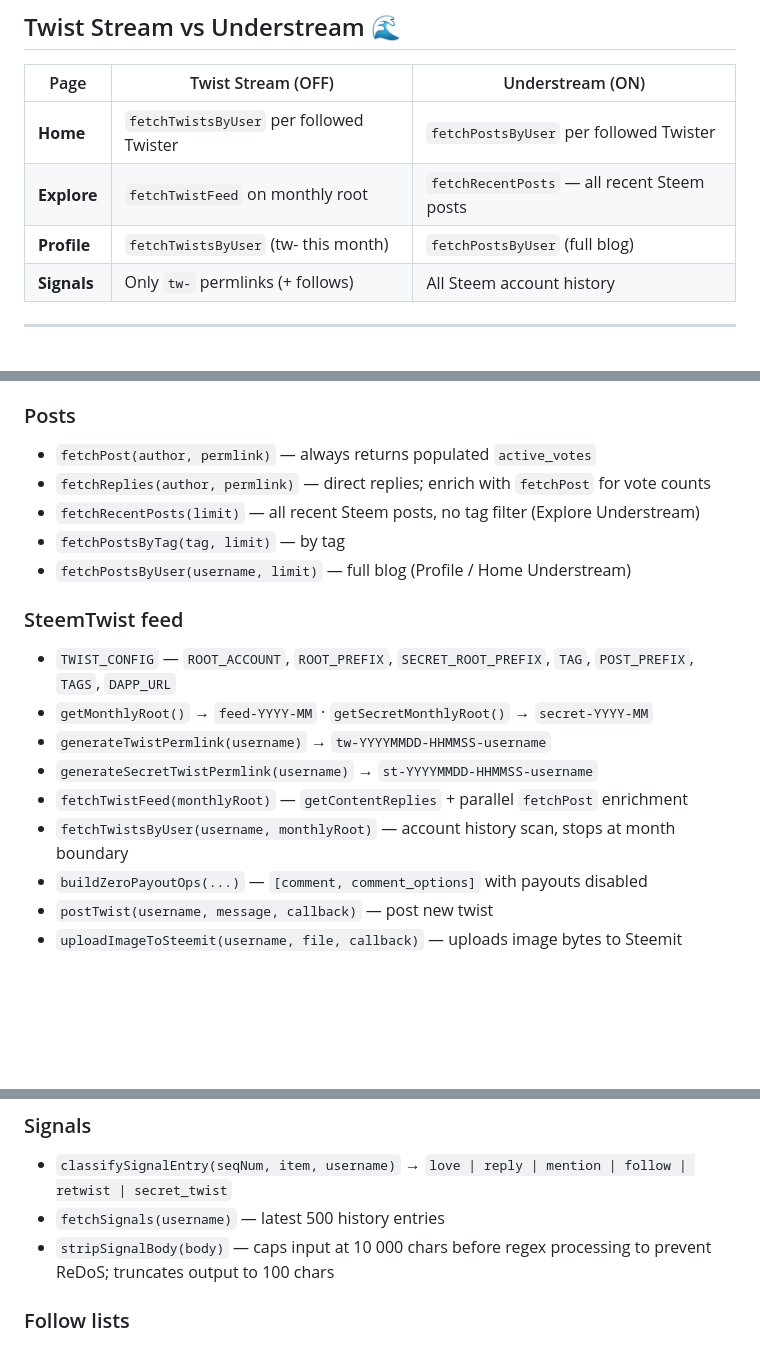
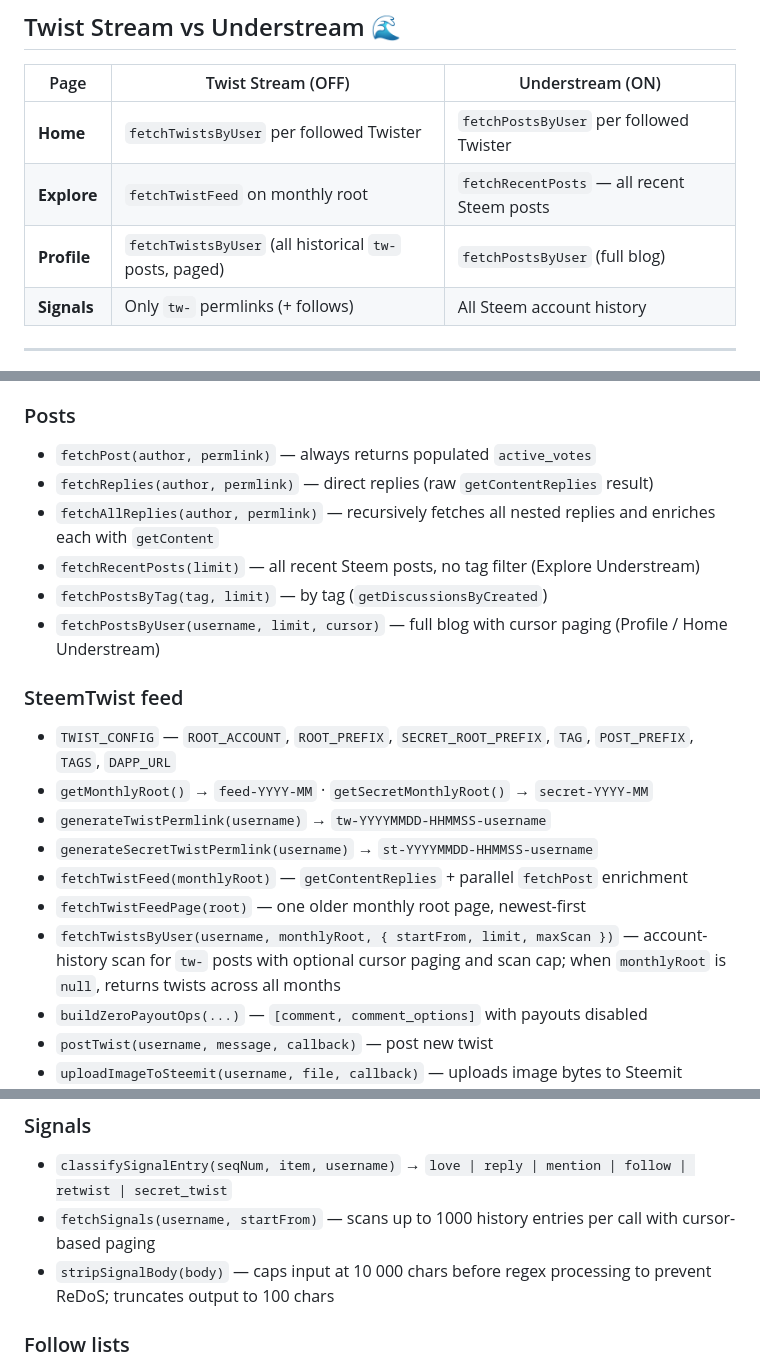
Before and after one commit to puncakbukit/steemtwist-dev, a Markdown page: README.md, 3 parts joined by grey strips. Drawn GitHub-style; blank space fills up the shorter version.

```diff
--- a/README.md
+++ b/README.md
@@ -282,7 +283,7 @@ Steem Keychain's `requestBroadcast` rejects `vote` operations bundled with other
 |---|---|---|
 | **Home** | `fetchTwistsByUser` per followed Twister | `fetchPostsByUser` per followed Twister |
 | **Explore** | `fetchTwistFeed` on monthly root | `fetchRecentPosts` — all recent Steem posts |
-| **Profile** | `fetchTwistsByUser` (tw- this month) | `fetchPostsByUser` (full blog) |
+| **Profile** | `fetchTwistsByUser` (all historical `tw-` posts, paged) | `fetchPostsByUser` (full blog) |
 | **Signals** | Only `tw-` permlinks (+ follows) | All Steem account history |
 
 ---
@@ -347,10 +348,11 @@ steemtwist/
 
 ### Posts
 - `fetchPost(author, permlink)` — always returns populated `active_votes`
-- `fetchReplies(author, permlink)` — direct replies; enrich with `fetchPost` for vote counts
+- `fetchReplies(author, permlink)` — direct replies (raw `getContentReplies` result)
+- `fetchAllReplies(author, permlink)` — recursively fetches all nested replies and enriches each with `getContent`
 - `fetchRecentPosts(limit)` — all recent Steem posts, no tag filter (Explore Understream)
-- `fetchPostsByTag(tag, limit)` — by tag
-- `fetchPostsByUser(username, limit)` — full blog (Profile / Home Understream)
+- `fetchPostsByTag(tag, limit)` — by tag (`getDiscussionsByCreated`)
+- `fetchPostsByUser(username, limit, cursor)` — full blog with cursor paging (Profile / Home Understream)
 
 ### SteemTwist feed
 - `TWIST_CONFIG` — `ROOT_ACCOUNT`, `ROOT_PREFIX`, `SECRET_ROOT_PREFIX`, `TAG`, `POST_PREFIX`, `TAGS`, `DAPP_URL`
@@ -358,7 +360,8 @@ steemtwist/
 - `generateTwistPermlink(username)` → `tw-YYYYMMDD-HHMMSS-username`
 - `generateSecretTwistPermlink(username)` → `st-YYYYMMDD-HHMMSS-username`
 - `fetchTwistFeed(monthlyRoot)` — `getContentReplies` + parallel `fetchPost` enrichment
-- `fetchTwistsByUser(username, monthlyRoot)` — account history scan, stops at month boundary
+- `fetchTwistFeedPage(root)` — one older monthly root page, newest-first
+- `fetchTwistsByUser(username, monthlyRoot, { startFrom, limit, maxScan })` — account-history scan for `tw-` posts with optional cursor paging and scan cap; when `monthlyRoot` is `null`, returns twists across all months
 - `buildZeroPayoutOps(...)` — `[comment, comment_options]` with payouts disabled
 - `postTwist(username, message, callback)` — post new twist
 - `uploadImageToSteemit(username, file, callback)` — uploads image bytes to Steemit ImageHoster after Keychain signing
@@ -383,7 +386,7 @@ steemtwist/
 
 ### Signals
 - `classifySignalEntry(seqNum, item, username)` → `love | reply | mention | follow | retwist | secret_twist`
-- `fetchSignals(username)` — latest 500 history entries
+- `fetchSignals(username, startFrom)` — scans up to 1000 history entries per call with cursor-based paging
 - `stripSignalBody(body)` — caps input at 10 000 chars before regex processing to prevent ReDoS; truncates output to 100 chars
 
 ### Follow lists
```
Also changed, not shown: other parts of README.md (+1 -0 lines).
